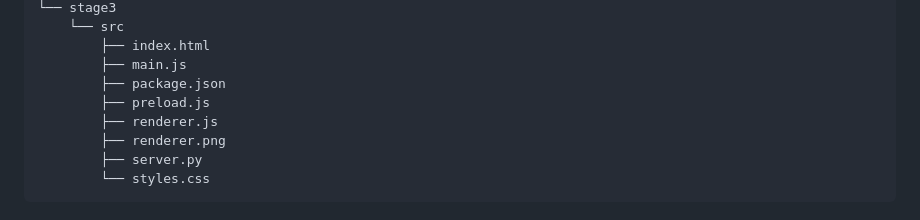
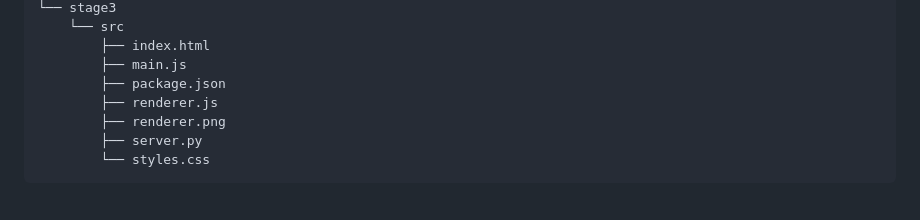
Before and after one commit to chat-teamdev-b/Online-Chat-Messenger, a Markdown page: README.md, the part around the change. GitHub-like rendering.

```diff
--- a/README.md
+++ b/README.md
@@ -86,7 +86,6 @@
         ├── index.html
         ├── main.js
         ├── package.json
-        ├── preload.js
         ├── renderer.js
         ├── renderer.png
         ├── server.py
```
